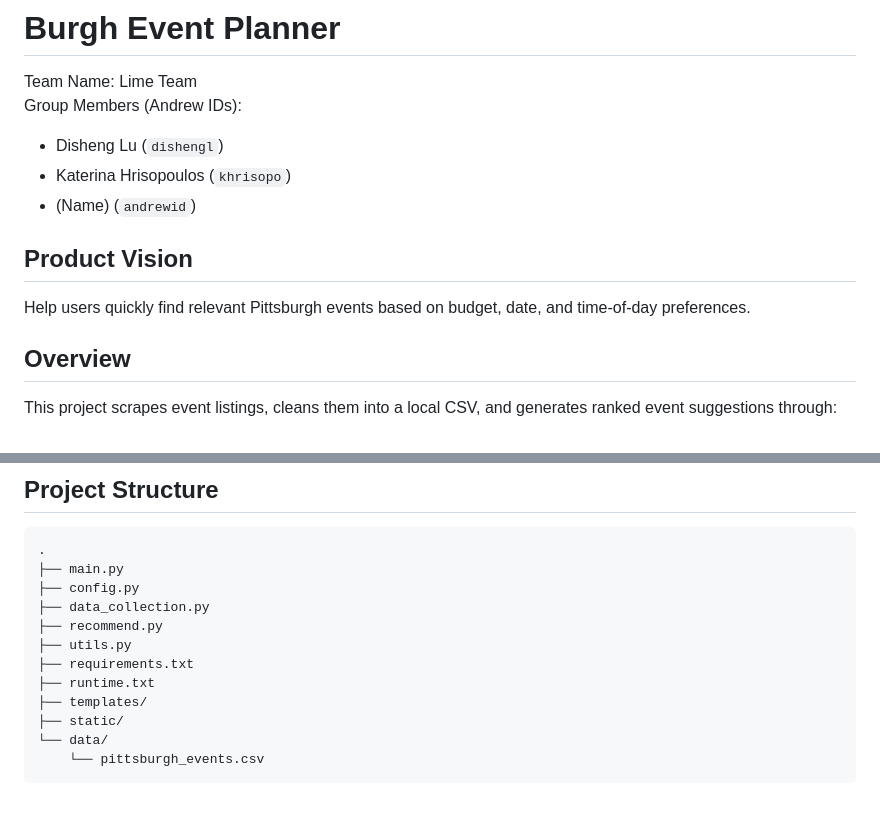
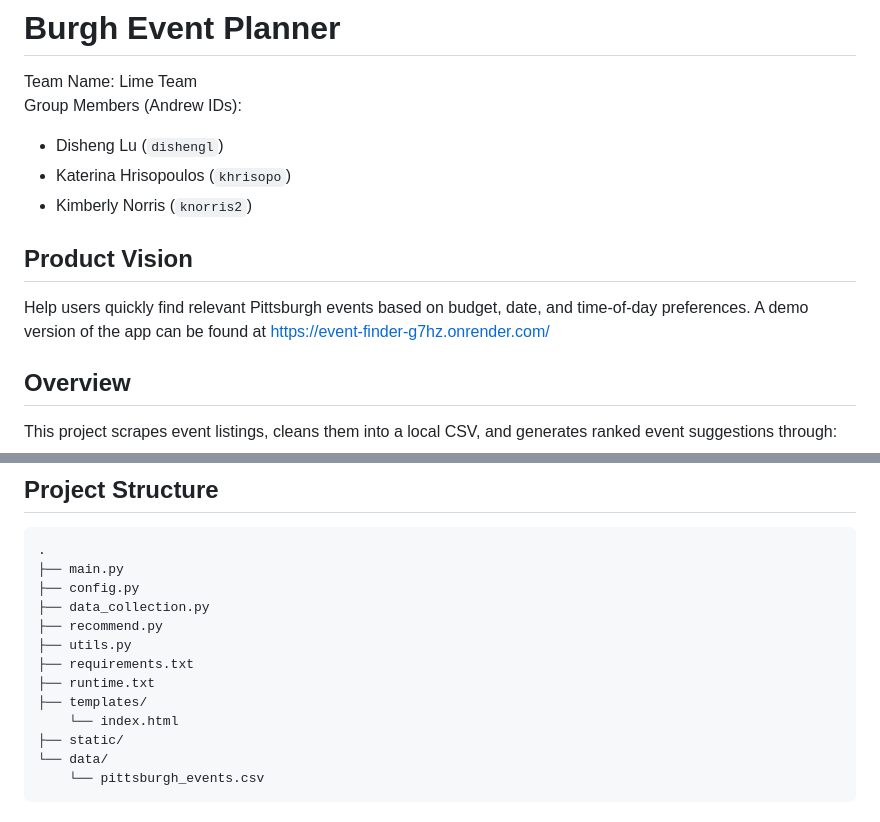
Before and after one commit to widjqoidj/95888-Final_Project-Lime_Team, a Markdown page: README.md, 2 parts joined by grey strips. Drawn GitHub-style.

Commit message:
Update README.md
I added my name, the URL for the demo, and the index.html to the structure

```diff
--- a/README.md
+++ b/README.md
@@ -4,10 +4,11 @@ Team Name: Lime Team
 Group Members (Andrew IDs):
 - Disheng Lu (`dishengl`)
 - Katerina Hrisopoulos (`khrisopo`)
-- (Name) (`andrewid`)
+- Kimberly Norris (`knorris2`)
 
 ## Product Vision
 Help users quickly find relevant Pittsburgh events based on budget, date, and time-of-day preferences.
+A demo version of the app can be found at https://event-finder-g7hz.onrender.com/
 
 ## Overview
 This project scrapes event listings, cleans them into a local CSV, and generates ranked event suggestions through:
@@ -111,6 +112,7 @@ Extra columns are allowed.
 ├── requirements.txt
 ├── runtime.txt
 ├── templates/
+    └── index.html
 ├── static/
 └── data/
     └── pittsburgh_events.csv
```
